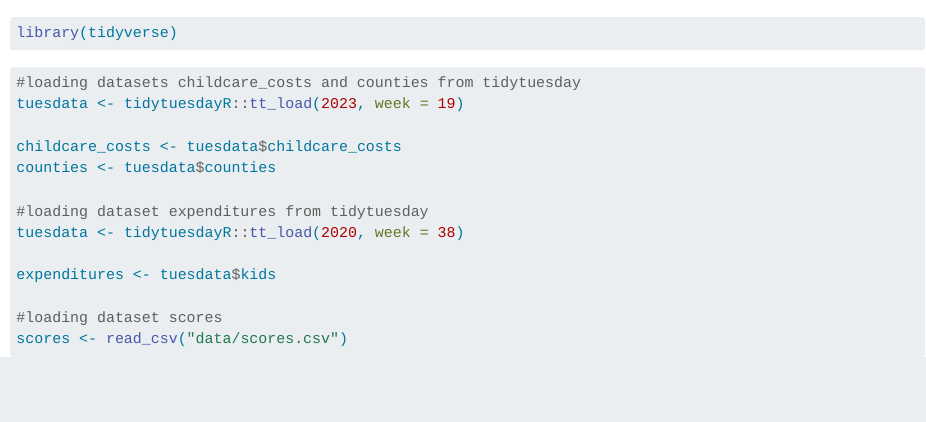
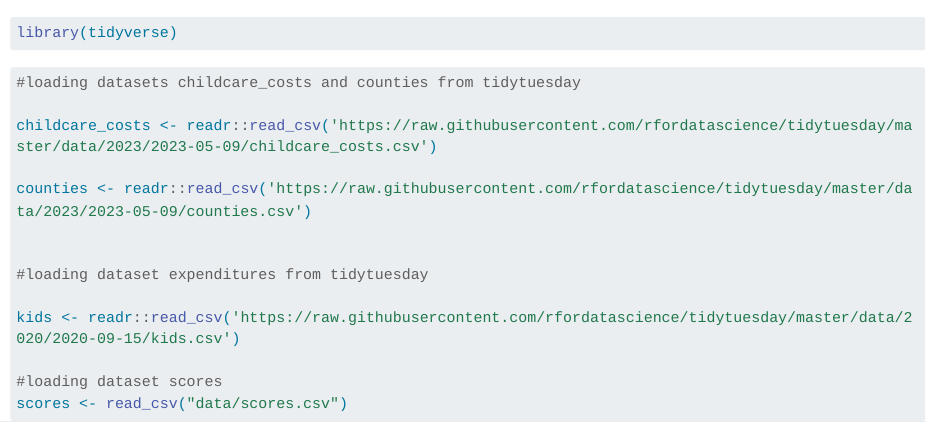
Before and after one commit to alanqiao6/Pred-Elem-Achievement, a Quarto document (index.qmd): the page in a window 1100 px wide, from its top. Rendered offline with R 4.5, knitr and Pandoc in place of Quarto, with nearby package versions; long lines of code are wrapped.

Commit message:
Fixed data load-ins

```diff
--- a/index.qmd
+++ b/index.qmd
@@ -12,15 +12,15 @@ library(tidyverse)
 #| eval: false
 
 #loading datasets childcare_costs and counties from tidytuesday
-tuesdata <- tidytuesdayR::tt_load(2023, week = 19)
 
-childcare_costs <- tuesdata$childcare_costs
-counties <- tuesdata$counties
+childcare_costs <- readr::read_csv('https://raw.githubusercontent.com/rfordatascience/tidytuesday/master/data/2023/2023-05-09/childcare_costs.csv')
+
+counties <- readr::read_csv('https://raw.githubusercontent.com/rfordatascience/tidytuesday/master/data/2023/2023-05-09/counties.csv')
+
 
 #loading dataset expenditures from tidytuesday
-tuesdata <- tidytuesdayR::tt_load(2020, week = 38)
 
-expenditures <- tuesdata$kids
+kids <- readr::read_csv('https://raw.githubusercontent.com/rfordatascience/tidytuesday/master/data/2020/2020-09-15/kids.csv')
 
 #loading dataset scores
 scores <- read_csv("data/scores.csv")
```
Also changed, not shown: docs/search.json, 1 other file.
